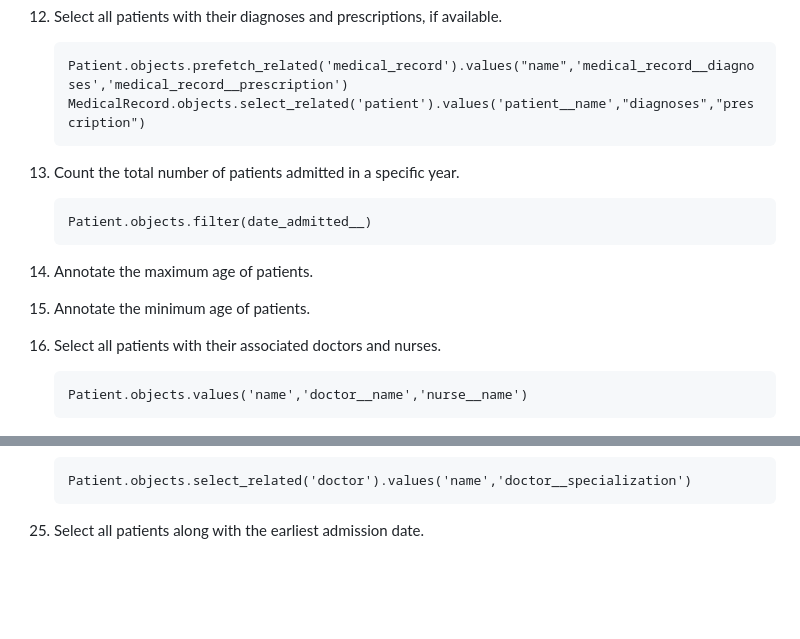
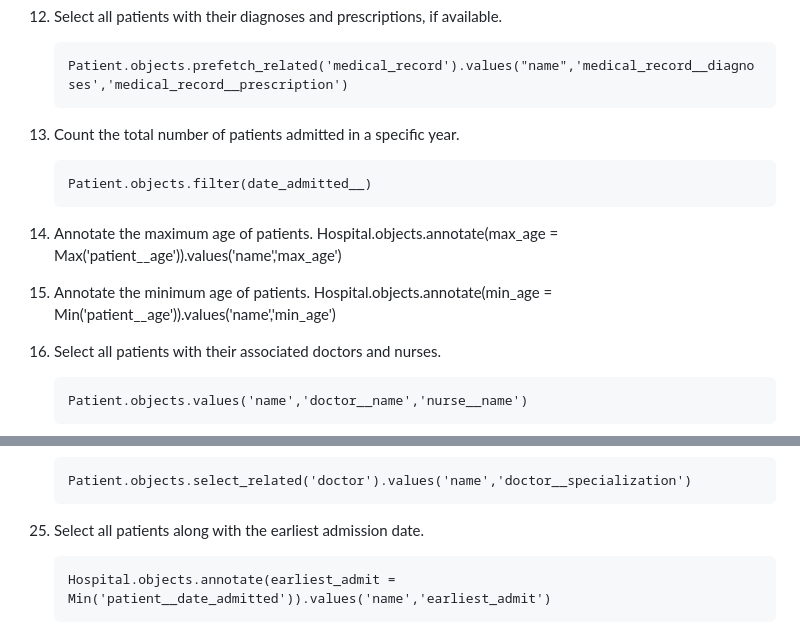
Before and after one commit to umairio/Django-Queries, a Markdown page: queries_part_2.md, 2 parts joined by grey strips. Drawn GitHub-style; blank space fills up the shorter version.

Commit message:
update queries part 2

```diff
--- a/queries_part_2.md
+++ b/queries_part_2.md
@@ -36,15 +36,14 @@
 12. Select all patients with their diagnoses and prescriptions, if available.
 
         Patient.objects.prefetch_related('medical_record').values("name",'medical_record__diagnoses','medical_record__prescription')
-        MedicalRecord.objects.select_related('patient').values('patient__name',"diagnoses","prescription")
 13. Count the total number of patients admitted in a specific year.
 
         Patient.objects.filter(date_admitted__)
 15. Annotate the maximum age of patients.
-
+        Hospital.objects.annotate(max_age = Max('patient__age')).values('name','max_age')
 
 16. Annotate the minimum age of patients.
-
+        Hospital.objects.annotate(min_age = Min('patient__age')).values('name','min_age')
 
 17. Select all patients with their associated doctors and nurses.
 
@@ -74,3 +73,5 @@
 
         Patient.objects.select_related('doctor').values('name','doctor__specialization')
 26. Select all patients along with the earliest admission date.
+
+        Hospital.objects.annotate(earliest_admit = Min('patient__date_admitted')).values('name','earliest_admit')
```
